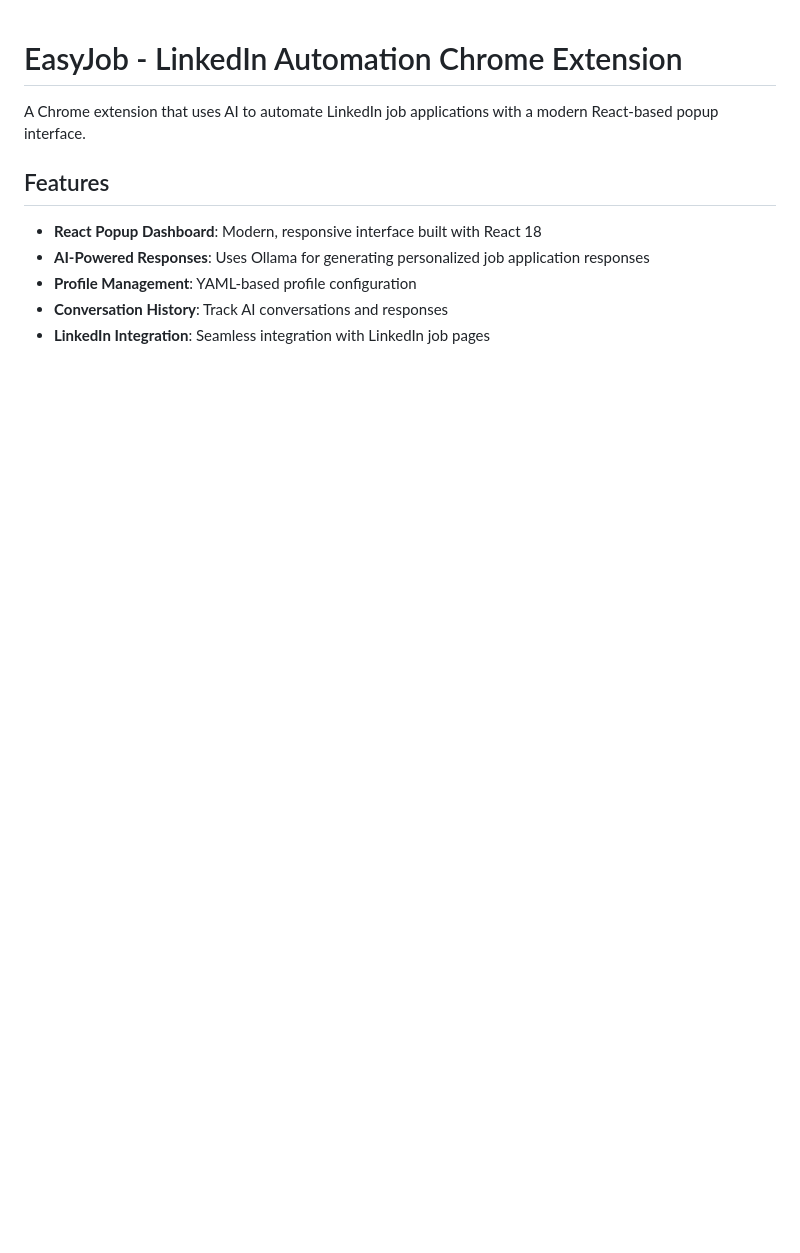
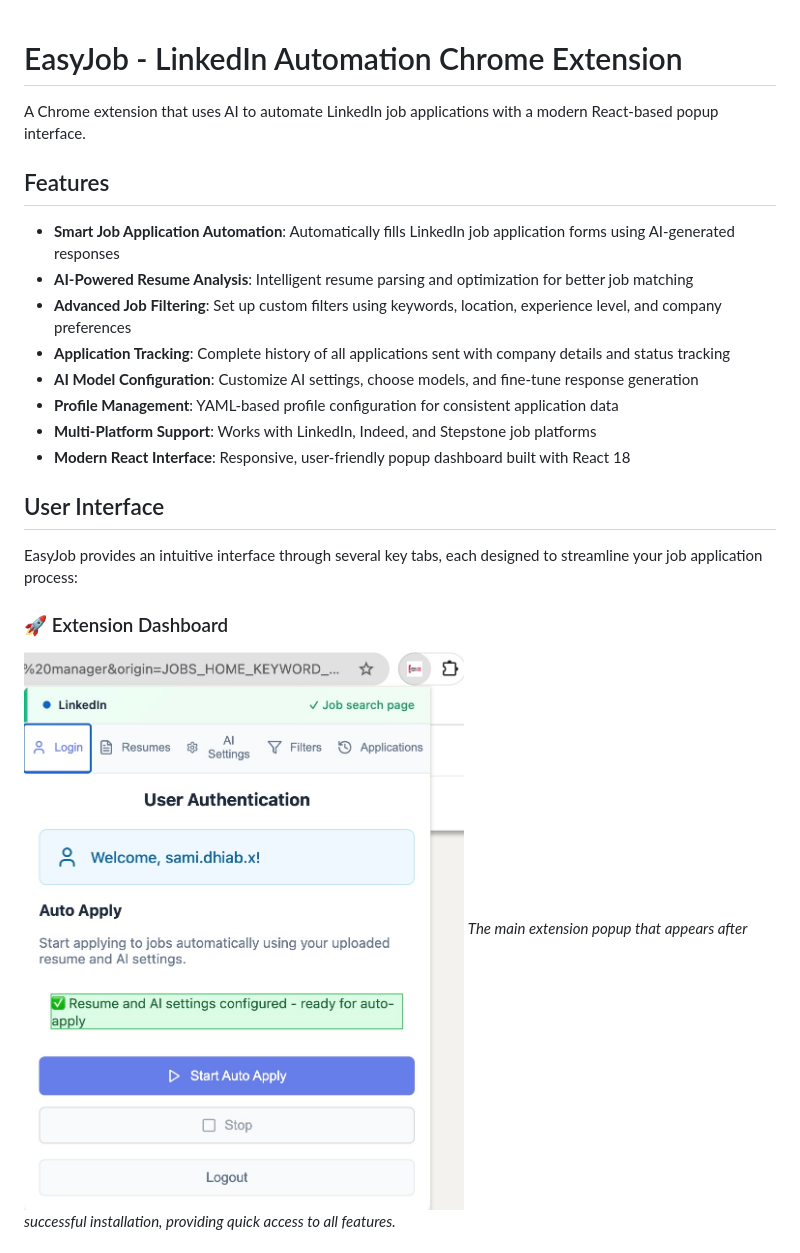
Before and after one commit to samidh93/EasyJobChromePlugin, a Markdown page: README.md, the part around one of its changes. GitHub-like rendering; pictures changed too: assets/extension.jpeg (added); blank space fills up the shorter version.

Commit message:
added assest and updated readme

```diff
--- a/README.md
+++ b/README.md
@@ -4,8 +4,20 @@ A Chrome extension that uses AI to automate LinkedIn job applications with a mod
 
 ## Features
 
-- **React Popup Dashboard**: Modern, responsive interface built with React 18
-- **AI-Powered Responses**: Uses Ollama for generating personalized job application responses
-- **Profile Management**: YAML-based profile configuration
-- **Conversation History**: Track AI conversations and responses
-- **LinkedIn Integration**: Seamless integration with LinkedIn job pages
+- **Smart Job Application Automation**: Automatically fills LinkedIn job application forms using AI-generated responses
+- **AI-Powered Resume Analysis**: Intelligent resume parsing and optimization for better job matching
+- **Advanced Job Filtering**: Set up custom filters using keywords, location, experience level, and company preferences
+- **Application Tracking**: Complete history of all applications sent with company details and status tracking
+- **AI Model Configuration**: Customize AI settings, choose models, and fine-tune response generation
+- **Profile Management**: YAML-based profile configuration for consistent application data
+- **Multi-Platform Support**: Works with LinkedIn, Indeed, and Stepstone job platforms
+- **Modern React Interface**: Responsive, user-friendly popup dashboard built with React 18
+
+## User Interface
+
+EasyJob provides an intuitive interface through several key tabs, each designed to streamline your job application process:
+
+### 🚀 Extension Dashboard
+![Extension Interface](assets/extension.jpeg)
+*The main extension popup that appears after successful installation, providing quick access to all features.*
+
```
Also changed, not shown: other parts of README.md (+19 -0 lines), assets/Ai_settings.jpeg (added), assets/applications.jpeg (added), assets/filters.jpeg (added), assets/login.jpeg (added), assets/resume.jpeg (added).
